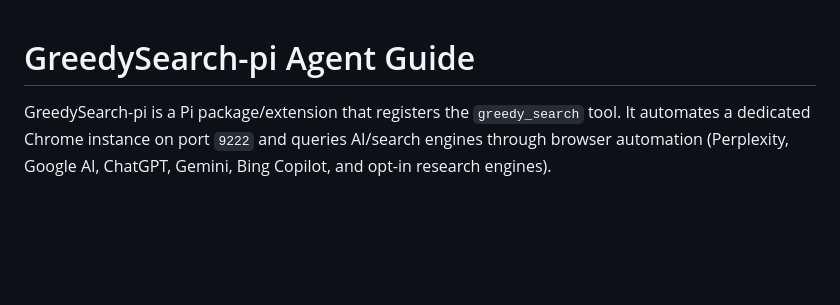
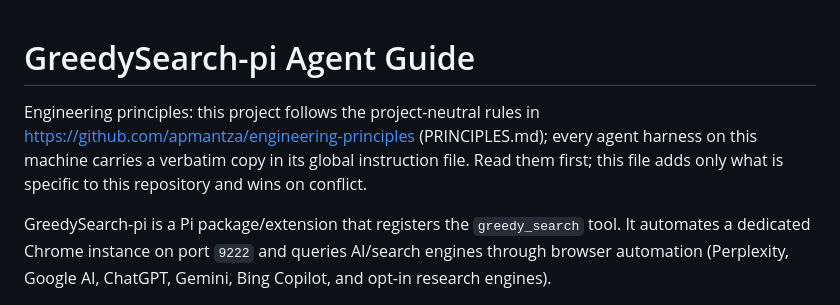
Before and after one commit to apmantza/GreedySearch-pi, a Markdown page: AGENTS.md, the part around the change. Rendered like a GitHub page; blank space fills up the shorter version.

Commit message:
docs: point AGENTS.md at the engineering-principles repository
Co-Authored-By: Claude Fable 5.1 <noreply@anthropic.com>

```diff
--- a/AGENTS.md
+++ b/AGENTS.md
@@ -1,4 +1,6 @@
 # GreedySearch-pi Agent Guide
+
+Engineering principles: this project follows the project-neutral rules in https://github.com/apmantza/engineering-principles (PRINCIPLES.md); every agent harness on this machine carries a verbatim copy in its global instruction file. Read them first; this file adds only what is specific to this repository and wins on conflict.
 
 GreedySearch-pi is a Pi package/extension that registers the `greedy_search` tool. It automates a dedicated Chrome instance on port `9222` and queries AI/search engines through browser automation (Perplexity, Google AI, ChatGPT, Gemini, Bing Copilot, and opt-in research engines).
 
```
